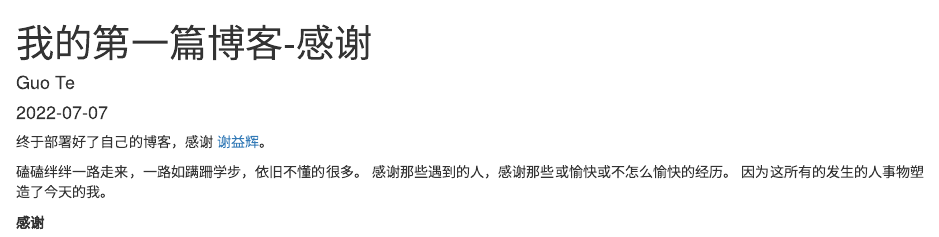
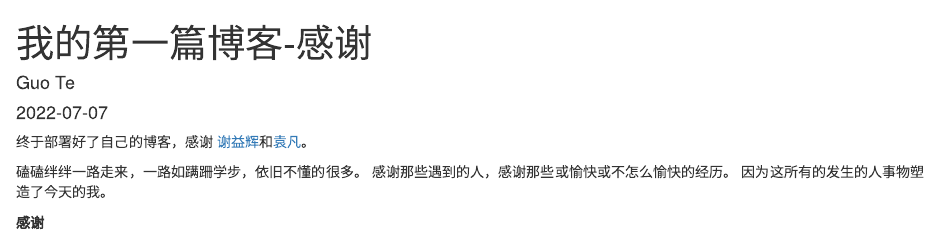
Before and after one commit to dkfzphd/blogbase, an R Markdown document (content/post/2022-07-07-/index.Rmd): the page in a window 1100 px wide, from its top. Rendered offline with R 4.5, knitr and Pandoc, with nearby package versions.

Commit message:
update blog

```diff
--- a/content/post/2022-07-07-/index.Rmd
+++ b/content/post/2022-07-07-/index.Rmd
@@ -8,7 +8,7 @@ categories:
 tags:
   - R Markdown
 ---
-终于部署好了自己的博客，感谢 [谢益辉](https://yihui.org/cn/)。
+终于部署好了自己的博客，感谢 [谢益辉](https://yihui.org/cn/)和[袁凡](https://yuanfan.vercel.app/)。
 
 磕磕绊绊一路走来，一路如蹒跚学步，依旧不懂的很多。
 感谢那些遇到的人，感谢那些或愉快或不怎么愉快的经历。
```
Also changed, not shown: content/post/2022-07-07-/index.html.
